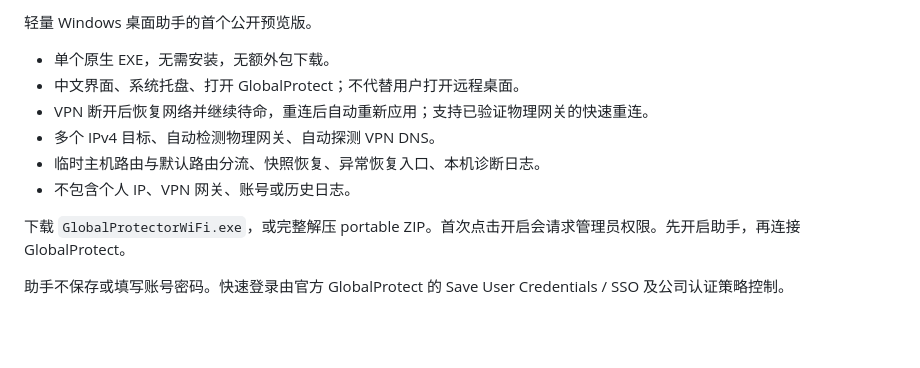
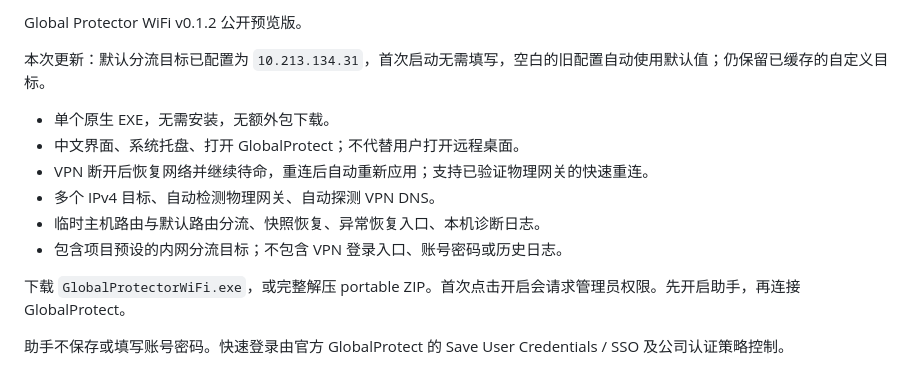
Before and after one commit to ooLemon0-0/Global_Protector_WIFI_User, a Markdown page: docs/RELEASE_NOTES.md, the part around the change. Drawn GitHub-style; blank space fills up the shorter version.

```diff
--- a/docs/RELEASE_NOTES.md
+++ b/docs/RELEASE_NOTES.md
@@ -1,11 +1,13 @@
-轻量 Windows 桌面助手的首个公开预览版。
+Global Protector WiFi v0.1.2 公开预览版。
+
+本次更新：默认分流目标已配置为 `10.213.134.31`，首次启动无需填写，空白的旧配置自动使用默认值；仍保留已缓存的自定义目标。
 
 - 单个原生 EXE，无需安装，无额外包下载。
 - 中文界面、系统托盘、打开 GlobalProtect；不代替用户打开远程桌面。
 - VPN 断开后恢复网络并继续待命，重连后自动重新应用；支持已验证物理网关的快速重连。
 - 多个 IPv4 目标、自动检测物理网关、自动探测 VPN DNS。
 - 临时主机路由与默认路由分流、快照恢复、异常恢复入口、本机诊断日志。
-- 不包含个人 IP、VPN 网关、账号或历史日志。
+- 包含项目预设的内网分流目标；不包含 VPN 登录入口、账号密码或历史日志。
 
 下载 `GlobalProtectorWiFi.exe`，或完整解压 portable ZIP。首次点击开启会请求管理员权限。先开启助手，再连接 GlobalProtect。
 
```
Also changed, not shown: README.md (+2 -2 lines), docs/screenshot.png, 3 other files.
